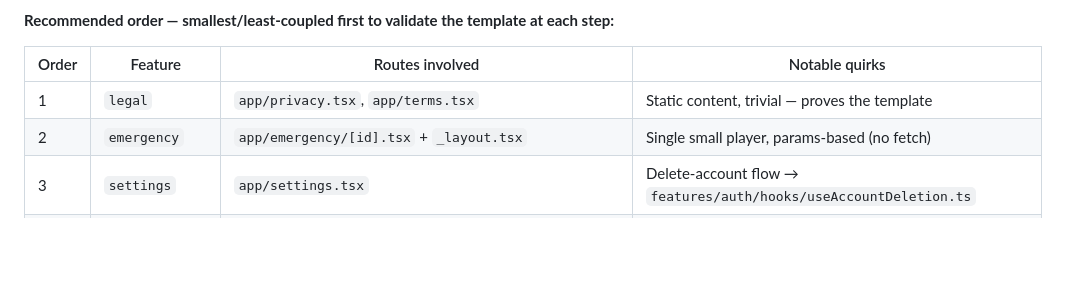
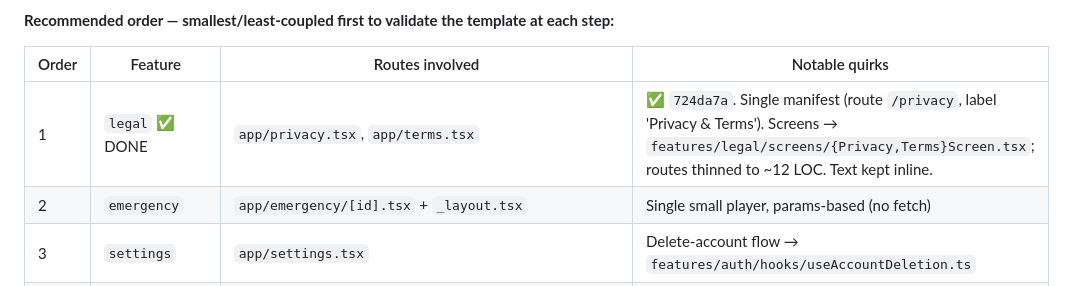
Before and after one commit to Aiden-Hyun/calmdemy-working, a Markdown page: docs/architecture-audit.md, the part around the change. Rendered like a GitHub page; blank space fills up the shorter version.

Commit message:
Mark legal complete in architecture audit
Marks the Phase 6c legal row ✅ DONE (724da7a).

Co-Authored-By: Claude Opus 4.7 (1M context) <noreply@anthropic.com>

```diff
--- a/docs/architecture-audit.md
+++ b/docs/architecture-audit.md
@@ -471,7 +471,7 @@ Each feature follows the breathing template (Phase 2). Per-feature work:
 
 | Order | Feature | Routes involved | Notable quirks |
 |---|---|---|---|
-| 1 | `legal` | `app/privacy.tsx`, `app/terms.tsx` | Static content, trivial — proves the template |
+| 1 | `legal` ✅ DONE | `app/privacy.tsx`, `app/terms.tsx` | ✅ `724da7a`. Single manifest (route `/privacy`, label 'Privacy & Terms'). Screens → `features/legal/screens/{Privacy,Terms}Screen.tsx`; routes thinned to ~12 LOC. Text kept inline. |
 | 2 | `emergency` | `app/emergency/[id].tsx` + `_layout.tsx` | Single small player, params-based (no fetch) |
 | 3 | `settings` | `app/settings.tsx` | Delete-account flow → `features/auth/hooks/useAccountDeletion.ts` |
 | 4 | `profile` | `app/(tabs)/profile.tsx` | Milestones array + `getNextMilestone` → `features/progress`; stats summary composes from `features/progress` |
```
